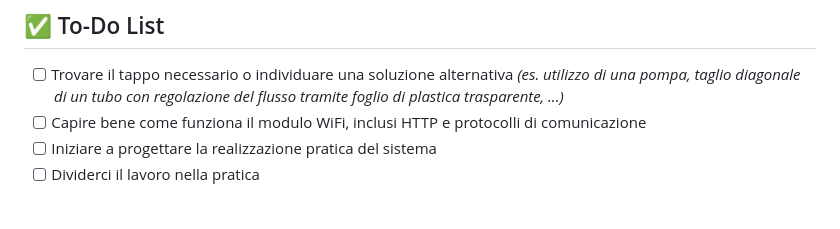
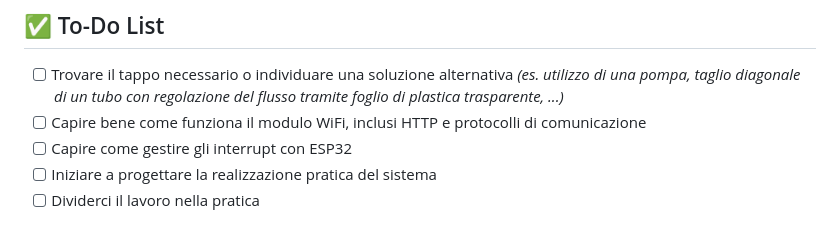
Before and after one commit to jagorev/distributoreSwag, a Markdown page: README.md, the part around the change. Rendered like a GitHub page.

```diff
--- a/README.md
+++ b/README.md
@@ -6,6 +6,7 @@ Benvenuto nella repository del **Distributore Swag**! Questo progetto si occupa
 
 - [ ] Trovare il tappo necessario o individuare una soluzione alternativa *(es. utilizzo di una pompa, taglio diagonale di un tubo con regolazione del flusso tramite foglio di plastica trasparente, ...)*
 - [ ] Capire bene come funziona il modulo WiFi, inclusi HTTP e protocolli di comunicazione
+- [ ] Capire come gestire gli interrupt con ESP32
 - [ ] Iniziare a progettare la realizzazione pratica del sistema
 - [ ] Dividerci il lavoro nella pratica
 
```
